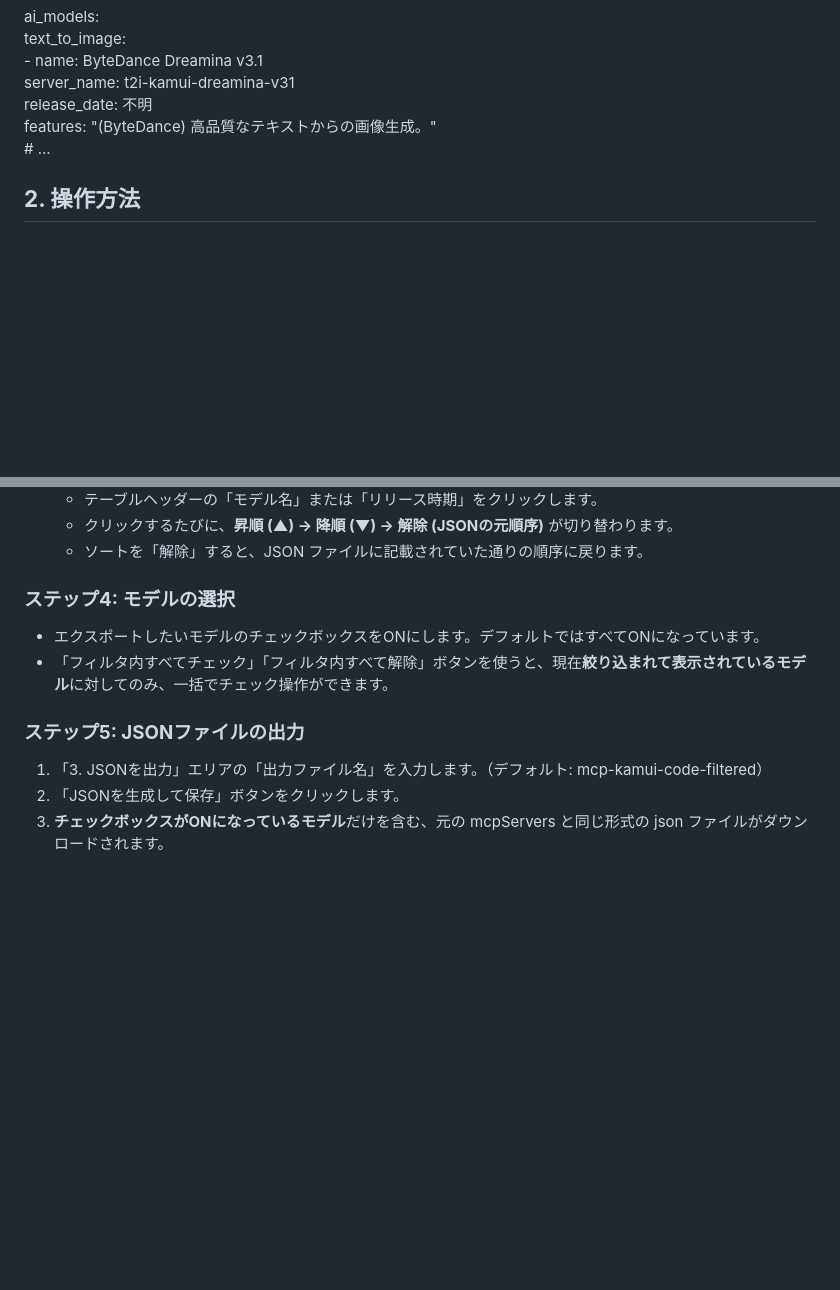
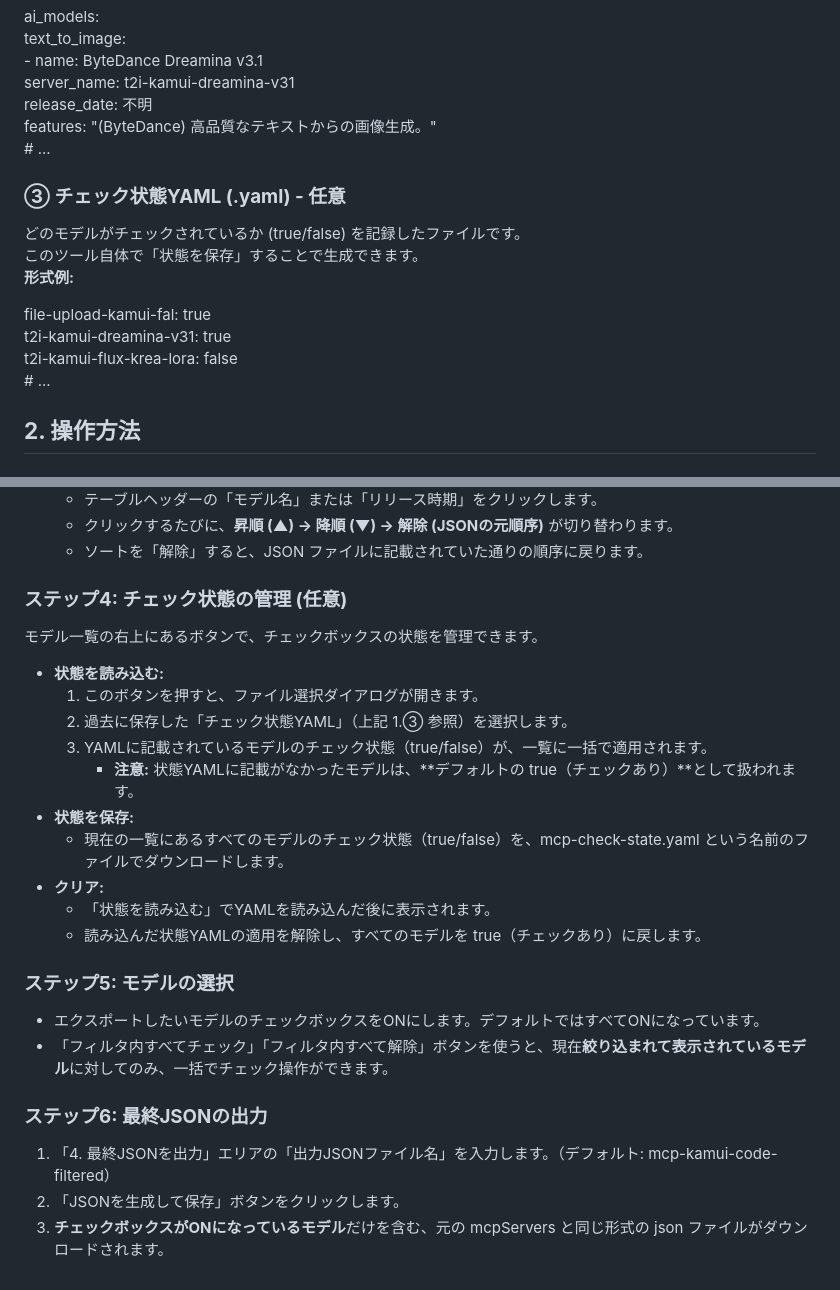
Before and after one commit to Yumeno/kamuicode-config-manager, a Markdown page: README.md, 2 parts joined by grey strips. Rendered like a GitHub page; blank space fills up the shorter version.

Commit message:
#3   マニュアル更新

```diff
--- a/README.md
+++ b/README.md
@@ -43,6 +45,17 @@ ai\_models:
       release\_date: 不明
       features: "(ByteDance) 高品質なテキストからの画像生成。"
   \# ...
+
+### **③ チェック状態YAML (.yaml) \- 任意**
+
+どのモデルがチェックされているか (true/false) を記録したファイルです。
+このツール自体で「状態を保存」することで生成できます。
+**形式例:**
+
+file-upload-kamui-fal: true
+t2i-kamui-dreamina-v31: true
+t2i-kamui-flux-krea-lora: false
+\# ...
 
 ## **2\. 操作方法**
 
@@ -70,13 +83,28 @@ ai\_models:
   * クリックするたびに、**昇順 (▲) → 降順 (▼) → 解除 (JSONの元順序)** が切り替わります。
   * ソートを「解除」すると、JSON ファイルに記載されていた通りの順序に戻ります。
 
-### **ステップ4: モデルの選択**
+### **ステップ4: チェック状態の管理 (任意)**
+
+モデル一覧の右上にあるボタンで、チェックボックスの状態を管理できます。
+
+* **状態を読み込む:**
+  1. このボタンを押すと、ファイル選択ダイアログが開きます。
+  2. 過去に保存した「チェック状態YAML」（上記 1.③ 参照）を選択します。
+  3. YAMLに記載されているモデルのチェック状態（true/false）が、一覧に一括で適用されます。
+     * **注意:** 状態YAMLに記載がなかったモデルは、\*\*デフォルトの true（チェックあり）\*\*として扱われます。
+* **状態を保存:**
+  * 現在の一覧にあるすべてのモデルのチェック状態（true/false）を、mcp-check-state.yaml という名前のファイルでダウンロードします。
+* **クリア:**
+  * 「状態を読み込む」でYAMLを読み込んだ後に表示されます。
+  * 読み込んだ状態YAMLの適用を解除し、すべてのモデルを true（チェックあり）に戻します。
+
+### **ステップ5: モデルの選択**
 
 * エクスポートしたいモデルのチェックボックスをONにします。デフォルトではすべてONになっています。
 * 「フィルタ内すべてチェック」「フィルタ内すべて解除」ボタンを使うと、現在**絞り込まれて表示されているモデル**に対してのみ、一括でチェック操作ができます。
 
-### **ステップ5: JSONファイルの出力**
+### **ステップ6: 最終JSONの出力**
 
-1. 「3. JSONを出力」エリアの「出力ファイル名」を入力します。（デフォルト: mcp-kamui-code-filtered）
+1. 「4. 最終JSONを出力」エリアの「出力JSONファイル名」を入力します。（デフォルト: mcp-kamui-code-filtered）
 2. 「JSONを生成して保存」ボタンをクリックします。
 3. **チェックボックスがONになっているモデル**だけを含む、元の mcpServers と同じ形式の json ファイルがダウンロードされます。
```
Also changed, not shown: other parts of README.md (+4 -2 lines).
